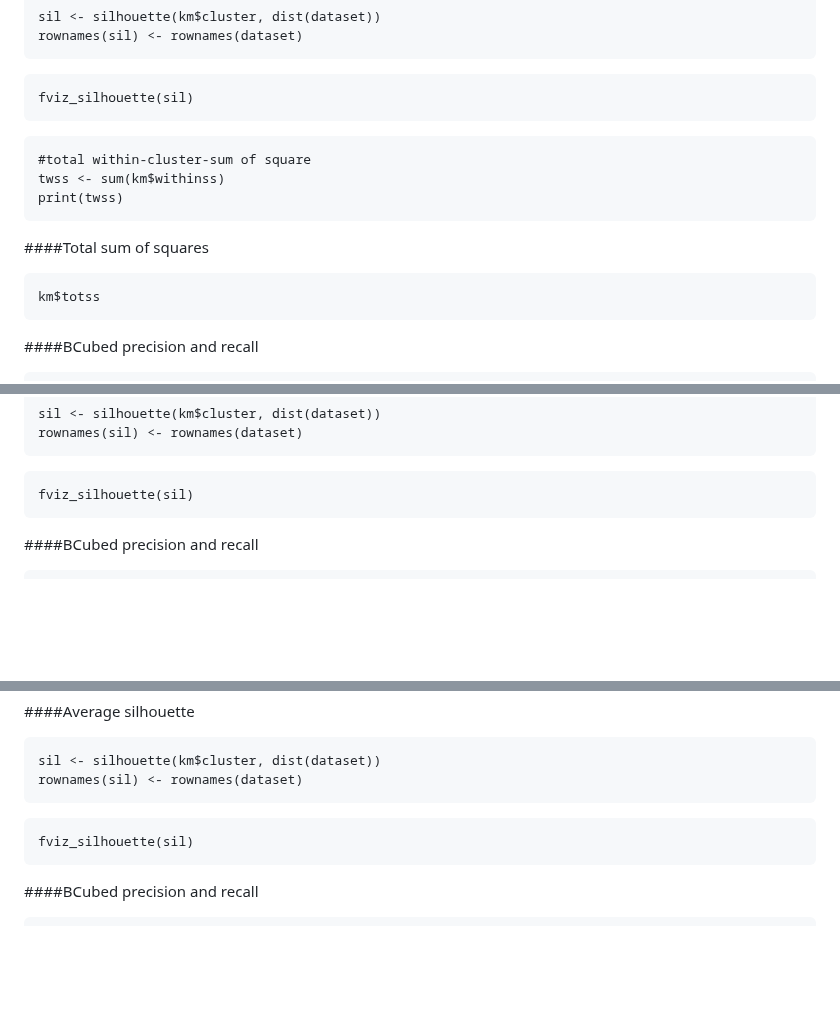
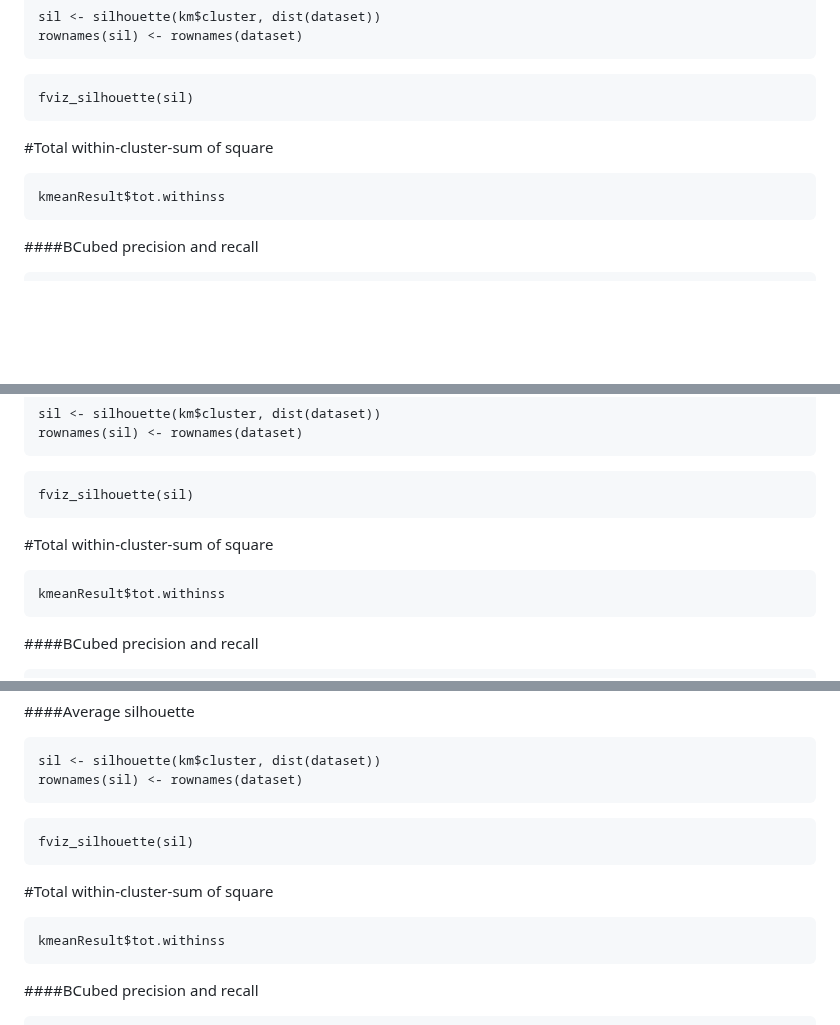
Before and after one commit to SulizLina/Heart-Disease, a Markdown page: heartdisease.md, 3 parts joined by grey strips. Drawn GitHub-style; blank space fills up the shorter version.

````diff
--- a/heartdisease.md
+++ b/heartdisease.md
@@ -934,17 +934,12 @@ rownames(sil) <- rownames(dataset)
 ```{r}
 fviz_silhouette(sil)
 ```
+
+#Total within-cluster-sum of square
 ```{r}
-#total within-cluster-sum of square
-twss <- sum(km$withinss)
-print(twss)
+kmeanResult$tot.withinss
 ```
 
-
-####Total sum of squares
-```{r}
-km$totss
-```
 
 ####BCubed precision and recall
 ```{r}
@@ -1017,6 +1012,11 @@ rownames(sil) <- rownames(dataset)
 
 ```{r}
 fviz_silhouette(sil)
+```
+
+#Total within-cluster-sum of square
+```{r}
+kmeanResult$tot.withinss
 ```
 
 ####BCubed precision and recall
@@ -1092,6 +1092,11 @@ rownames(sil) <- rownames(dataset)
 fviz_silhouette(sil)
 ```
 
+#Total within-cluster-sum of square
+```{r}
+kmeanResult$tot.withinss
+```
+
 ####BCubed precision and recall
 ```{r}
 cluster_assignments <- c(km$cluster)
````
